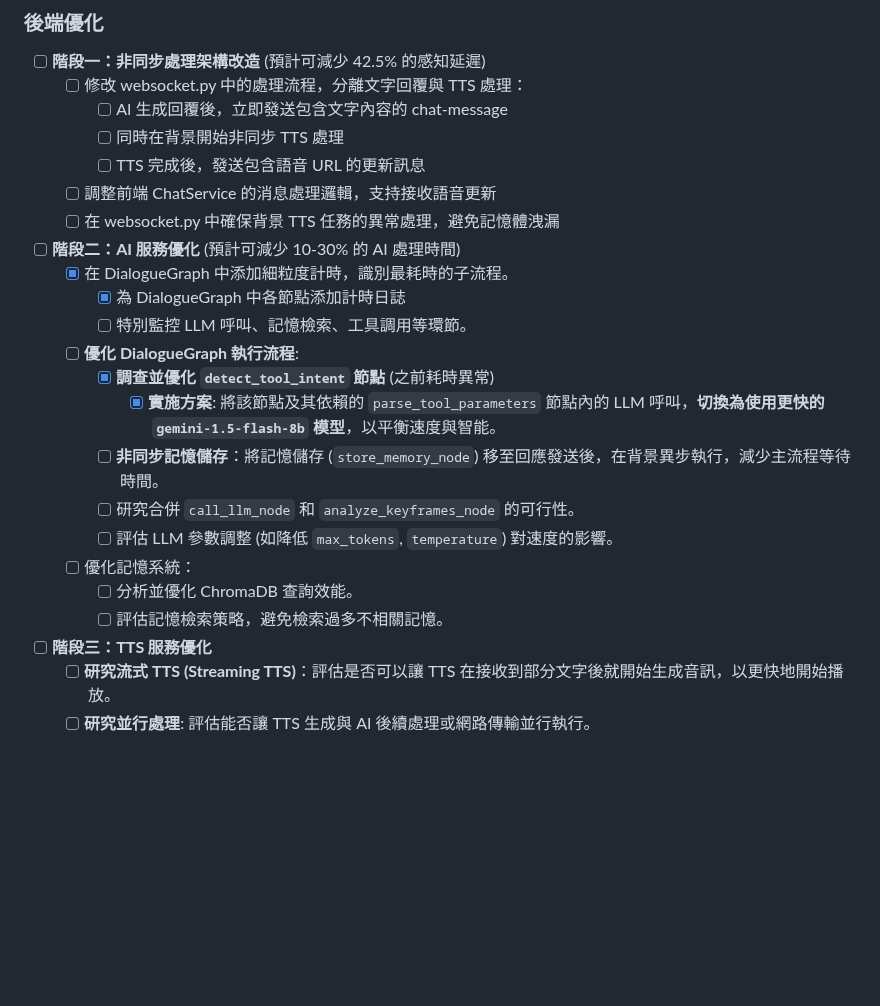
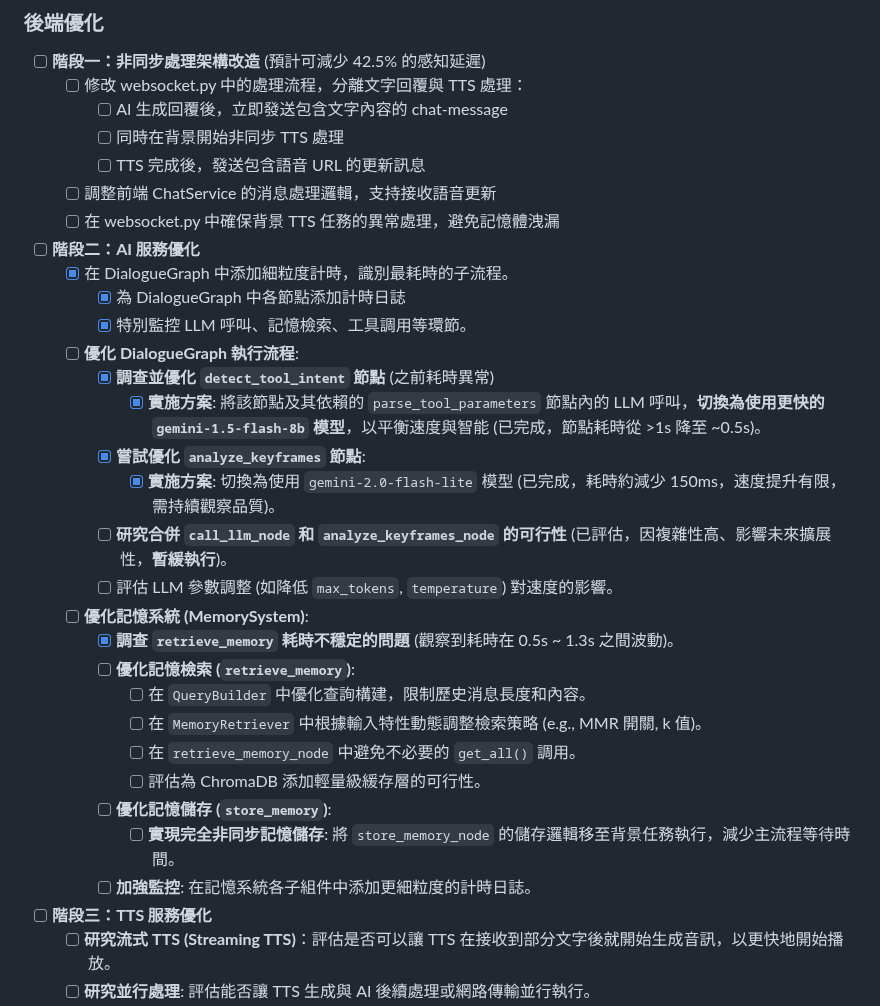
Before and after one commit to eggyy1224/space_live_project, a Markdown page: docs/todos/0411todo.md, the part around the change. Drawn GitHub-style; blank space fills up the shorter version.

Commit message:
todo_update

```diff
--- a/docs/todos/0411todo.md
+++ b/docs/todos/0411todo.md
@@ -45,19 +45,28 @@
     - [ ] 調整前端 ChatService 的消息處理邏輯，支持接收語音更新
     - [ ] 在 websocket.py 中確保背景 TTS 任務的異常處理，避免記憶體洩漏
 
-- [ ] **階段二：AI 服務優化** (預計可減少 10-30% 的 AI 處理時間)
+- [ ] **階段二：AI 服務優化**
     - [x] 在 DialogueGraph 中添加細粒度計時，識別最耗時的子流程。
         - [x] 為 DialogueGraph 中各節點添加計時日誌
-        - [ ] 特別監控 LLM 呼叫、記憶檢索、工具調用等環節。
+        - [x] 特別監控 LLM 呼叫、記憶檢索、工具調用等環節。
     - [ ] **優化 DialogueGraph 執行流程**:
         - [x] **調查並優化 `detect_tool_intent` 節點** (之前耗時異常)
-            - [x] **實施方案**: 將該節點及其依賴的 `parse_tool_parameters` 節點內的 LLM 呼叫，**切換為使用更快的 `gemini-1.5-flash-8b` 模型**，以平衡速度與智能。
-        - [ ] **非同步記憶儲存**：將記憶儲存 (`store_memory_node`) 移至回應發送後，在背景異步執行，減少主流程等待時間。
-        - [ ] 研究合併 `call_llm_node` 和 `analyze_keyframes_node` 的可行性。
+            - [x] **實施方案**: 將該節點及其依賴的 `parse_tool_parameters` 節點內的 LLM 呼叫，**切換為使用更快的 `gemini-1.5-flash-8b` 模型**，以平衡速度與智能 (已完成，節點耗時從 >1s 降至 ~0.5s)。
+        - [x] **嘗試優化 `analyze_keyframes` 節點**:
+            - [x] **實施方案**: 切換為使用 `gemini-2.0-flash-lite` 模型 (已完成，耗時約減少 150ms，速度提升有限，需持續觀察品質)。
+        - [ ] **研究合併 `call_llm_node` 和 `analyze_keyframes_node` 的可行性** (已評估，因複雜性高、影響未來擴展性，**暫緩執行**)。
         - [ ] 評估 LLM 參數調整 (如降低 `max_tokens`, `temperature`) 對速度的影響。
-    - [ ] 優化記憶系統：
-        - [ ] 分析並優化 ChromaDB 查詢效能。
-        - [ ] 評估記憶檢索策略，避免檢索過多不相關記憶。
+    - [ ] **優化記憶系統 (MemorySystem)**:
+        - [x] **調查 `retrieve_memory` 耗時不穩定的問題** (觀察到耗時在 0.5s ~ 1.3s 之間波動)。
+        - [ ] **優化記憶檢索 (`retrieve_memory`)**:
+            - [ ] 在 `QueryBuilder` 中優化查詢構建，限制歷史消息長度和內容。
+            - [ ] 在 `MemoryRetriever` 中根據輸入特性動態調整檢索策略 (e.g., MMR 開關, k 值)。
+            - [ ] 在 `retrieve_memory_node` 中避免不必要的 `get_all()` 調用。
+            - [ ] 評估為 ChromaDB 添加輕量級緩存層的可行性。
+        - [ ] **優化記憶儲存 (`store_memory`)**:
+            - [ ] **實現完全非同步記憶儲存**: 將 `store_memory_node` 的儲存邏輯移至背景任務執行，減少主流程等待時間。
+        - [ ] **加強監控**: 在記憶系統各子組件中添加更細粒度的計時日誌。
+
 - [ ] **階段三：TTS 服務優化**
     - [ ] **研究流式 TTS (Streaming TTS)**：評估是否可以讓 TTS 在接收到部分文字後就開始生成音訊，以更快地開始播放。
     - [ ] **研究並行處理**: 評估能否讓 TTS 生成與 AI 後續處理或網路傳輸並行執行。
```
